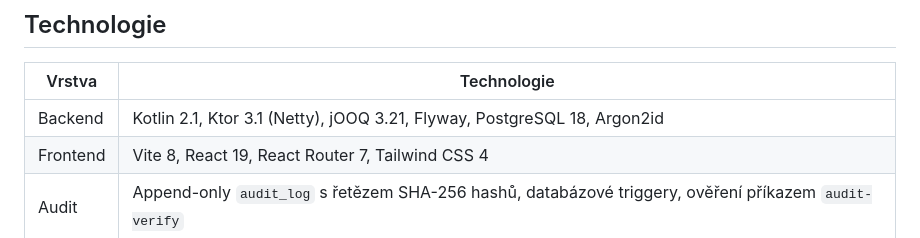
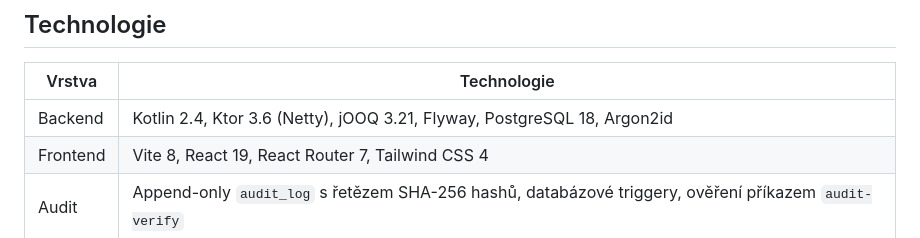
Before and after one commit to simontom/stavebni-denik, a Markdown page: README.md, the part around the change. Rendered like a GitHub page.

Commit message:
docs: name the versions the dependency bumps brought (Kotlin 2.4, Ktor 3.6)
Co-Authored-By: Claude Sonnet 5.5 <noreply@anthropic.com>

```diff
--- a/README.md
+++ b/README.md
@@ -16,7 +16,7 @@ Elektronický stavební deník podle § 157 stavebního zákona (zákon č. 283/
 
 | Vrstva   | Technologie                                                                                            |
 | -------- | ------------------------------------------------------------------------------------------------------ |
-| Backend  | Kotlin 2.1, Ktor 3.1 (Netty), jOOQ 3.21, Flyway, PostgreSQL 18, Argon2id                               |
+| Backend  | Kotlin 2.4, Ktor 3.6 (Netty), jOOQ 3.21, Flyway, PostgreSQL 18, Argon2id                               |
 | Frontend | Vite 8, React 19, React Router 7, Tailwind CSS 4                                                       |
 | Audit    | Append-only `audit_log` s řetězem SHA-256 hashů, databázové triggery, ověření příkazem `audit-verify`  |
 | Fotky    | ImageIO: kontrola hlavičky před dekódováním, přeuložení do nového JPEG bez metadat, otočení podle EXIF |
```
Also changed, not shown: PROJECT.md (+1 -1 lines).
